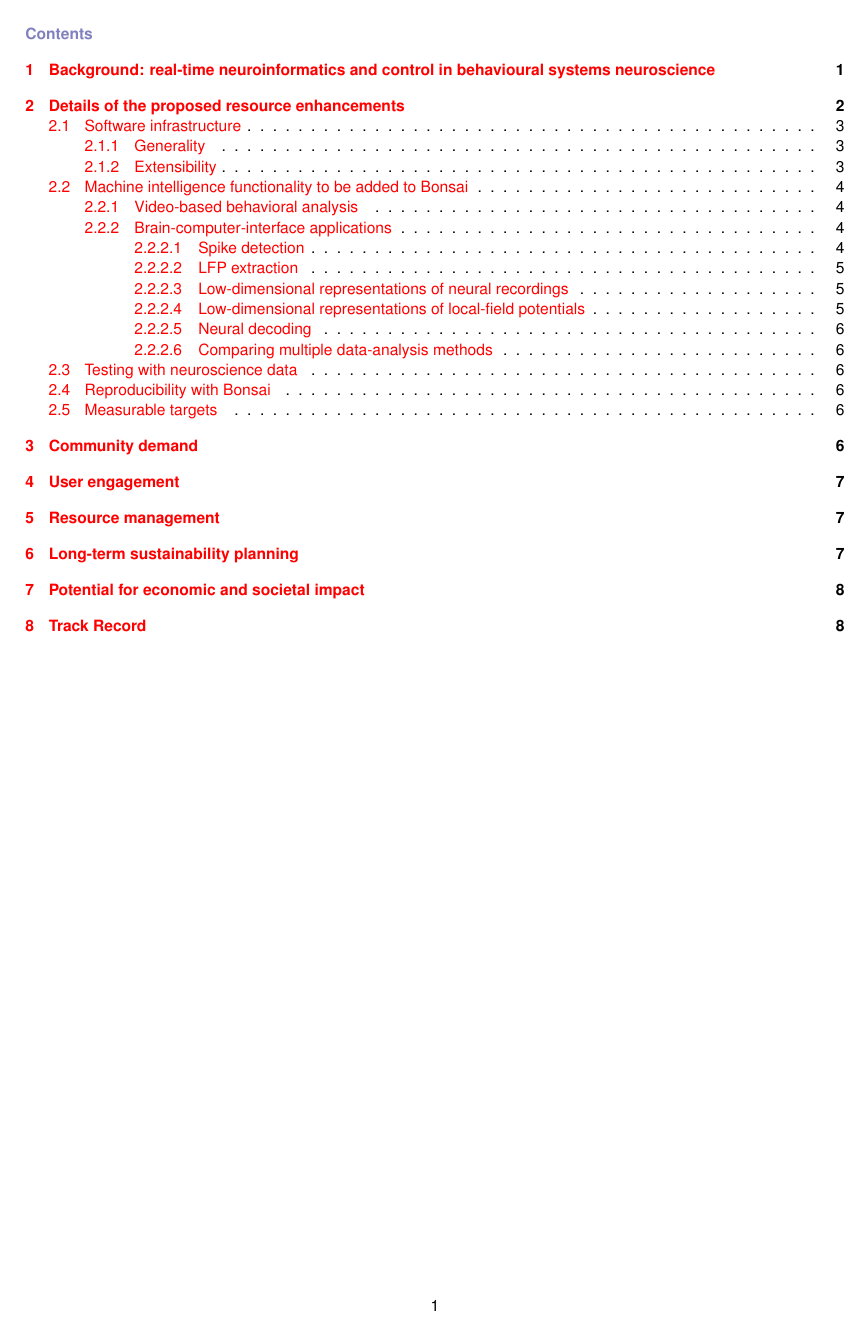
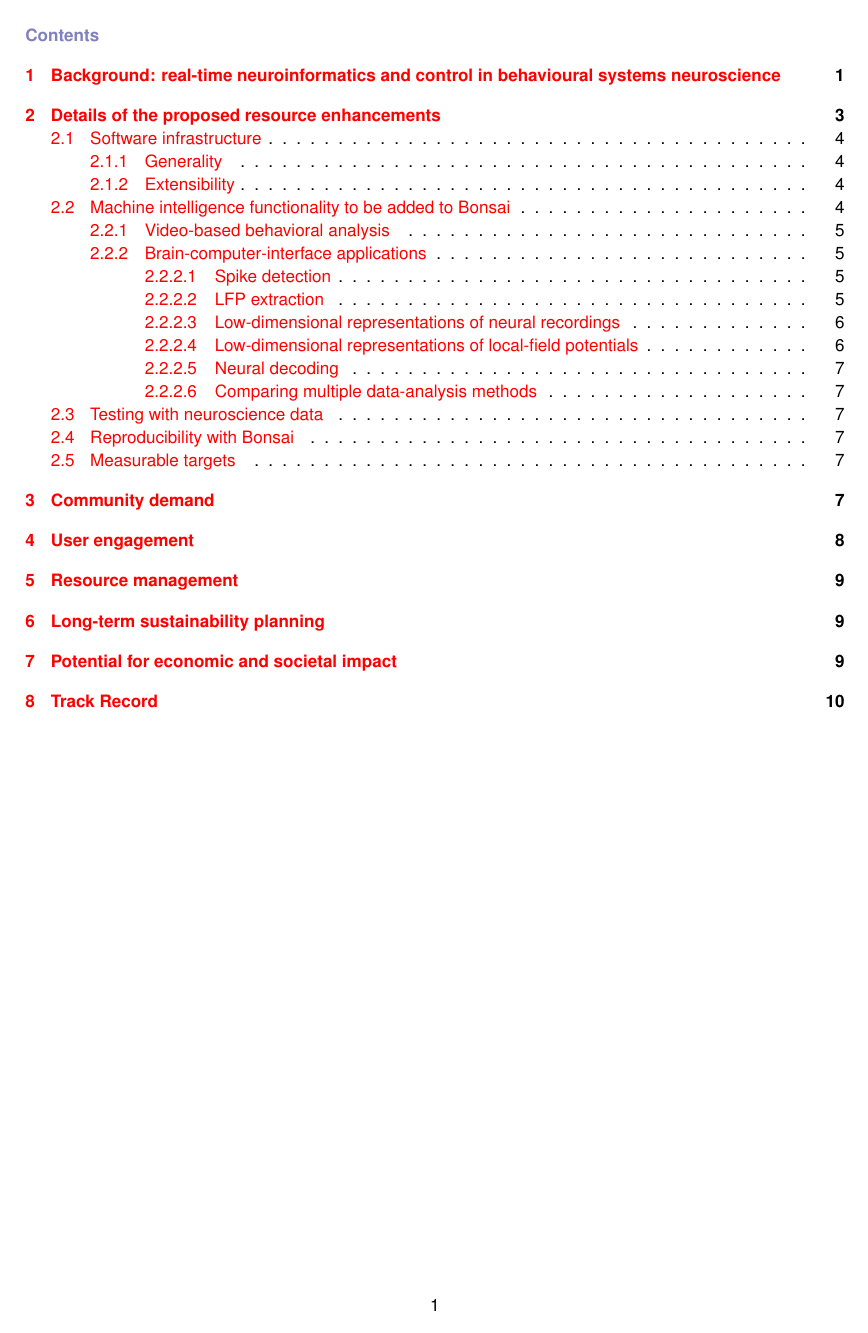
Before and after one commit to joacorapela/BBSRC-BBR2021, a LaTeX document (application/caseForSupport.tex): page 1 of 10 before the commit and page 1 of 12 after it. Compiled offline with pdfLaTeX.

Commit message:
Added package float and fixed problem with 11point

```diff
--- a/application/caseForSupport.tex
+++ b/application/caseForSupport.tex
@@ -1,4 +1,4 @@
-\documentclass[a4paper,11point]{article}
+\documentclass[a4paper,11pt]{article}
 \usepackage[margin=2cm]{geometry}
 %% Language and font encodings
 \usepackage[english]{babel}
@@ -16,6 +16,7 @@
 \usepackage{graphicx}
 \usepackage{verbatim}
 
+\usepackage{float}
 \usepackage{wrapfig}
 
 \makeatletter
```
